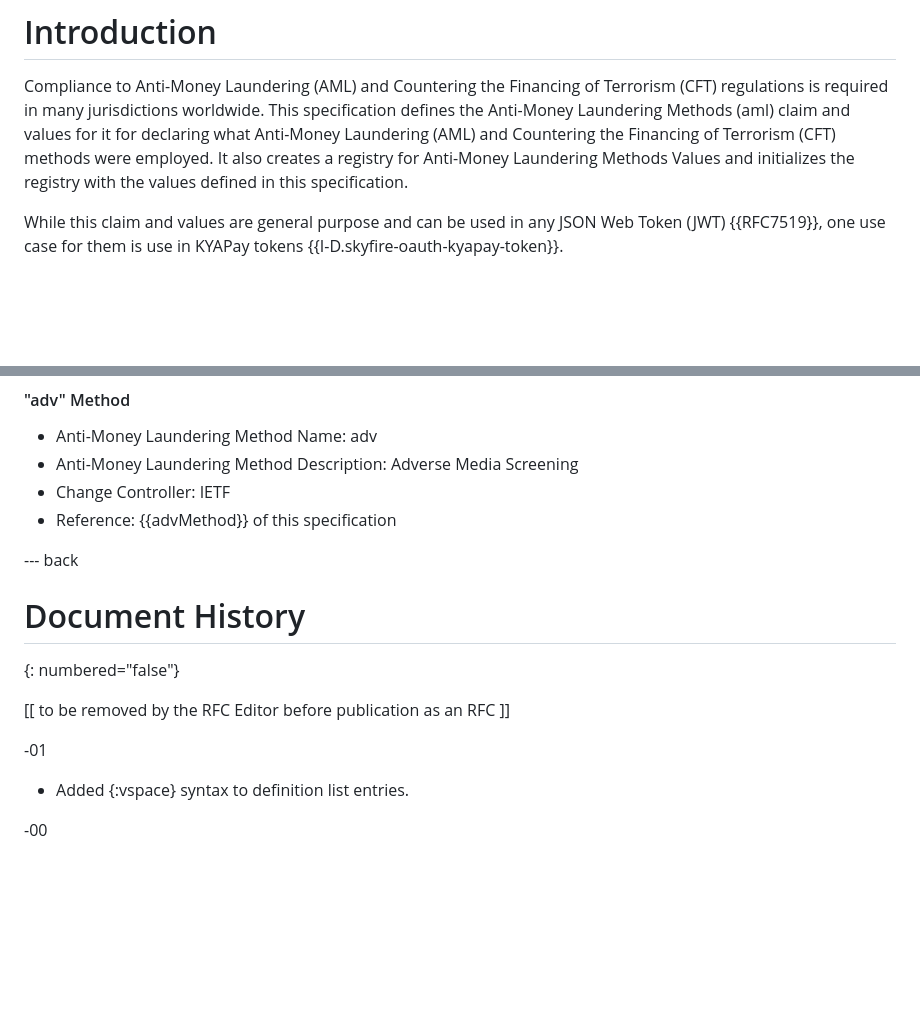
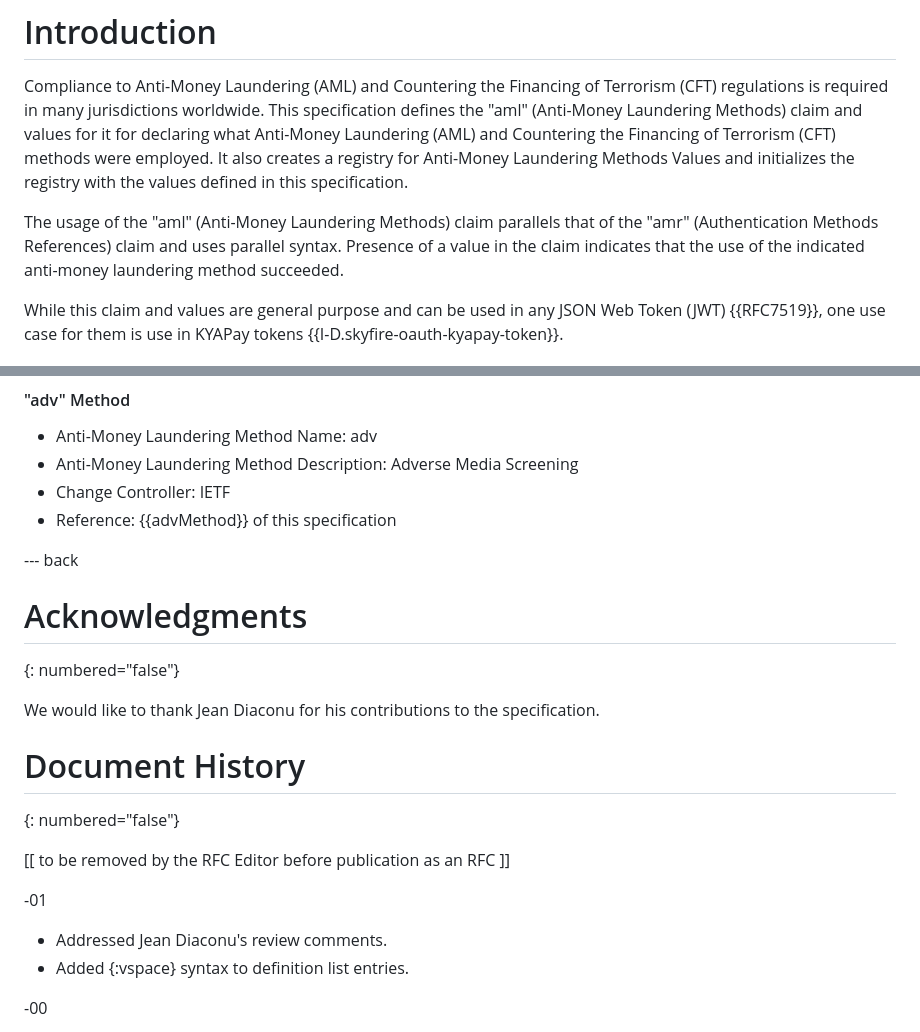
Before and after one commit to skyfire-xyz/draft-skyfire-oauth-aml-methods, a Markdown page: draft-skyfire-oauth-aml-methods.md, 2 parts joined by grey strips. Rendered like a GitHub page; blank space fills up the shorter version.

Commit message:
Address Jean Daiconu's review comments

```diff
--- a/draft-skyfire-oauth-aml-methods.md
+++ b/draft-skyfire-oauth-aml-methods.md
@@ -122,11 +122,16 @@ methods were employed.
 Compliance to Anti-Money Laundering (AML) and
 Countering the Financing of Terrorism (CFT) regulations
 is required in many jurisdictions worldwide.
-This specification defines the Anti-Money Laundering Methods (aml) claim
+This specification defines the "aml" (Anti-Money Laundering Methods) claim
 and values for it for declaring what Anti-Money Laundering (AML) and
 Countering the Financing of Terrorism (CFT) methods were employed.
 It also creates a registry for Anti-Money Laundering Methods Values
 and initializes the registry with the values defined in this specification.
+
+The usage of the "aml" (Anti-Money Laundering Methods) claim parallels that of the
+"amr" (Authentication Methods References) claim and uses parallel syntax.
+Presence of a value in the claim indicates that the use of the indicated
+anti-money laundering method succeeded.
 
 While this claim and values are general purpose
 and can be used in any JSON Web Token (JWT) {{RFC7519}},
@@ -350,6 +355,15 @@ Specification Document(s):
 
 --- back
 
+
+# Acknowledgments
+{: numbered="false"}
+
+We would like to thank
+Jean Diaconu
+for his contributions to the specification.
+
+
 # Document History
 {: numbered="false"}
 
@@ -357,6 +371,7 @@ Specification Document(s):
 
 -01
 
+* Addressed Jean Diaconu's review comments.
 * Added {:vspace} syntax to definition list entries.
 
 -00
```
